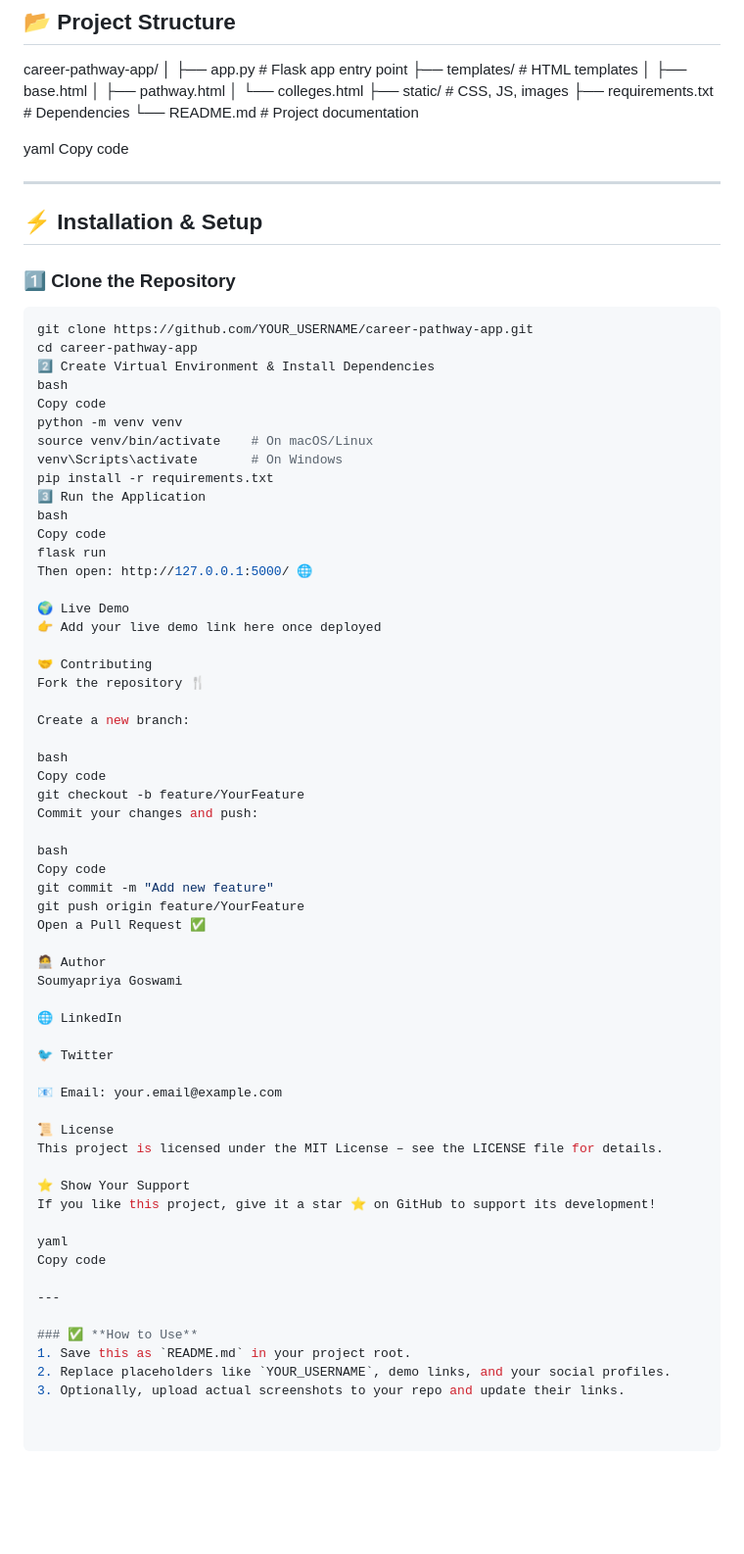
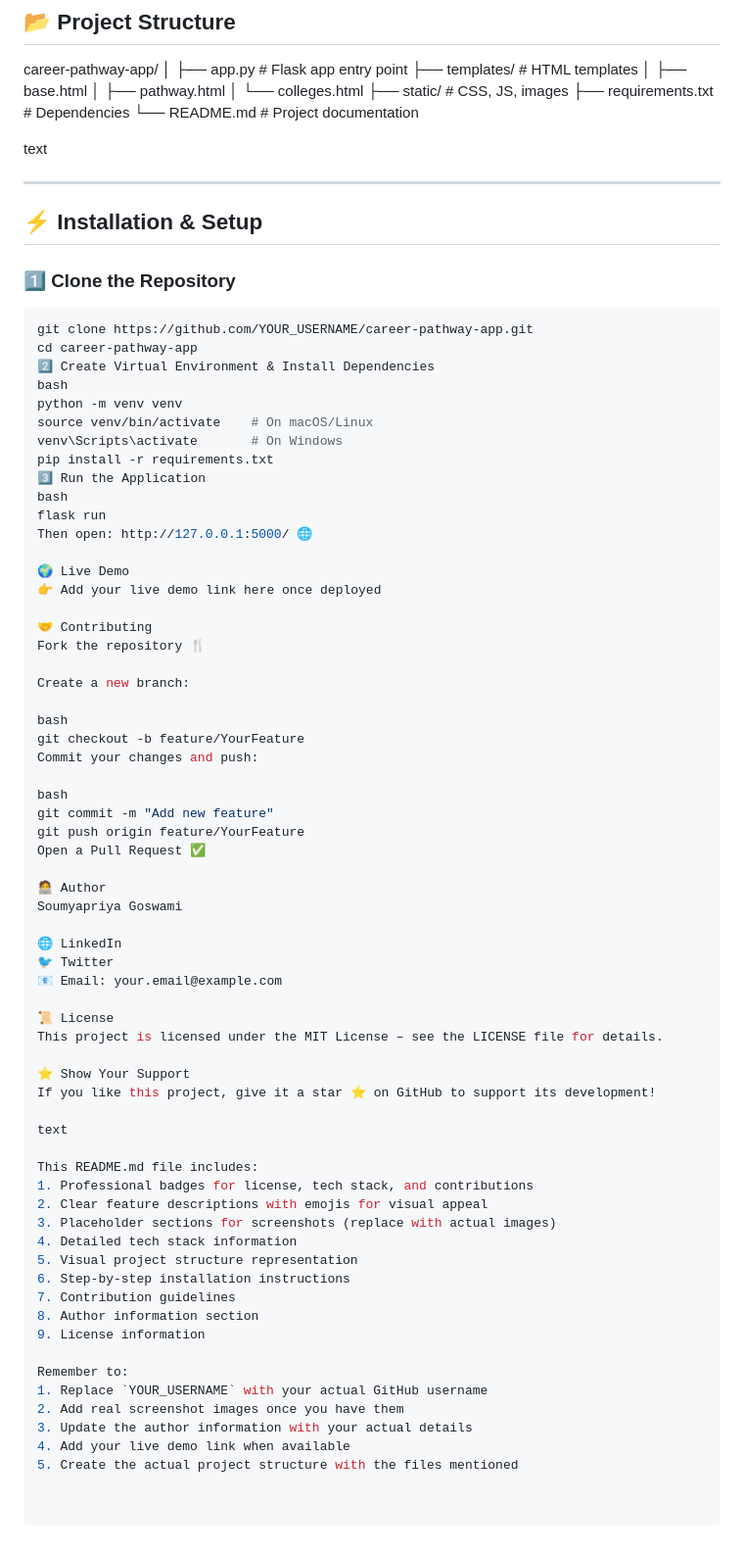
Before and after one commit to soumyapriyagoswami/Edu-Guide-The-Career-Guidance-website-, a Markdown page: README.md, the part around the change. Shown: that part at 98% size. Drawn GitHub-style; blank space fills up the shorter version.

```diff
--- a/README.md
+++ b/README.md
@@ -44,8 +44,7 @@ career-pathway-app/
 ├── requirements.txt # Dependencies
 └── README.md # Project documentation
 
-yaml
-Copy code
+text
 
 ---
 
@@ -57,14 +56,12 @@ git clone https://github.com/YOUR_USERNAME/career-pathway-app.git
 cd career-pathway-app
 2️⃣ Create Virtual Environment & Install Dependencies
 bash
-Copy code
 python -m venv venv
 source venv/bin/activate    # On macOS/Linux
 venv\Scripts\activate       # On Windows
 pip install -r requirements.txt
 3️⃣ Run the Application
 bash
-Copy code
 flask run
 Then open: http://127.0.0.1:5000/ 🌐
 
@@ -77,12 +74,10 @@ Fork the repository 🍴
 Create a new branch:
 
 bash
-Copy code
 git checkout -b feature/YourFeature
 Commit your changes and push:
 
 bash
-Copy code
 git commit -m "Add new feature"
 git push origin feature/YourFeature
 Open a Pull Request ✅
@@ -91,9 +86,7 @@ Open a Pull Request ✅
 Soumyapriya Goswami
 
 🌐 LinkedIn
-
 🐦 Twitter
-
 📧 Email: your.email@example.com
 
 📜 License
@@ -102,12 +95,22 @@ This project is licensed under the MIT License – see the LICENSE file for deta
 ⭐ Show Your Support
 If you like this project, give it a star ⭐ on GitHub to support its development!
 
-yaml
-Copy code
+text
 
----
+This README.md file includes:
+1. Professional badges for license, tech stack, and contributions
+2. Clear feature descriptions with emojis for visual appeal
+3. Placeholder sections for screenshots (replace with actual images)
+4. Detailed tech stack information
+5. Visual project structure representation
+6. Step-by-step installation instructions
+7. Contribution guidelines
+8. Author information section
+9. License information
 
-### ✅ **How to Use**
-1. Save this as `README.md` in your project root.
-2. Replace placeholders like `YOUR_USERNAME`, demo links, and your social profiles.
-3. Optionally, upload actual screenshots to your repo and update their links.
+Remember to:
+1. Replace `YOUR_USERNAME` with your actual GitHub username
+2. Add real screenshot images once you have them
+3. Update the author information with your actual details
+4. Add your live demo link when available
+5. Create the actual project structure with the files mentioned
```
